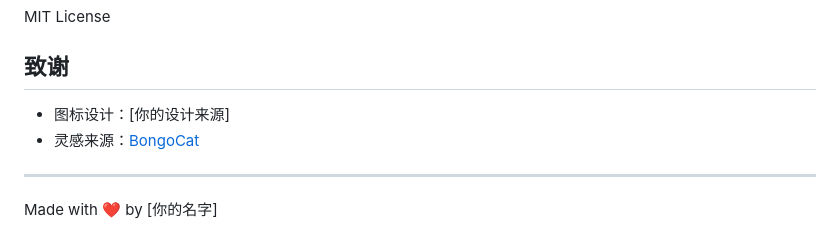
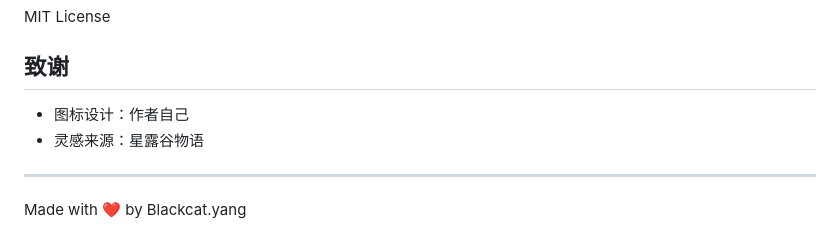
Before and after one commit to blackcatyangg-creator/Mochi_Desktop_pet, a Markdown page: README.md, the part around the change. GitHub-like rendering.

Commit message:
Update acknowledgments and author name in README

```diff
--- a/README.md
+++ b/README.md
@@ -136,9 +136,9 @@ MIT License
 
 ## 致谢
 
-- 图标设计：[你的设计来源]
-- 灵感来源：[BongoCat](https://bongocat.gjxx.dev/)
+- 图标设计：作者自己
+- 灵感来源：星露谷物语
 
 ---
 
-Made with ❤️ by [你的名字]
+Made with ❤️ by Blackcat.yang
```
